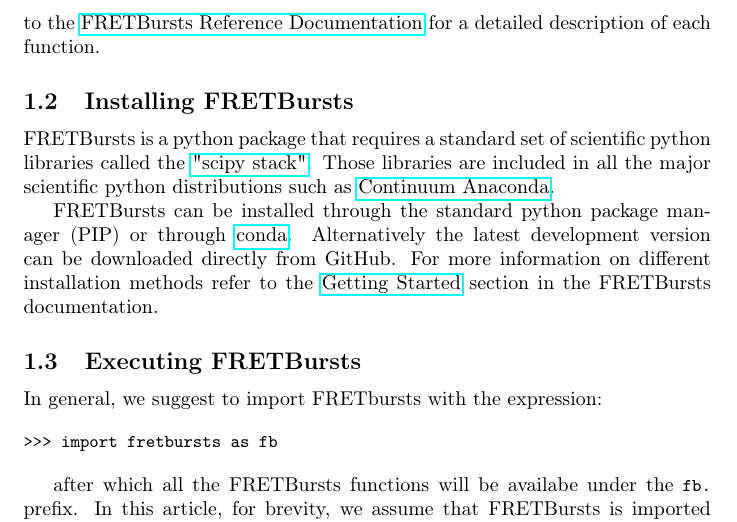
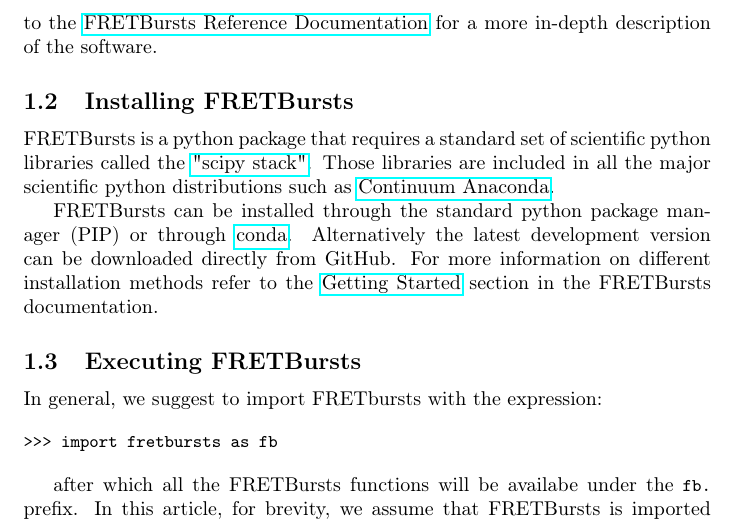
Before and after one commit to tritemio/fretbursts_paper, a LaTeX paper (main.tex, which reads Introduction.tex): part of page 3 of 18, cut so that both start at the same text. Compiled offline with pdfLaTeX.

Commit message:
edited Introduction.tex

```diff
--- a/Introduction.tex
+++ b/Introduction.tex
@@ -29,7 +29,7 @@ In addition to this paper, we refer the interested readers to the
 \href{http://nbviewer.ipython.org/github/tritemio/FRETBursts_notebooks/blob/master/notebooks/FRETBursts\%20-\%20us-ALEX\%20smFRET\%20burst\%20analysis.ipynb}{FRETBursts µs-ALEX tutorial}
 for a single complete example of µs-ALEX data analysis and to the
 \href{http://fretbursts.readthedocs.org/}{FRETBursts Reference Documentation}
-for a detailed description of each function.
+for a more in-depth description of the software.
 
 \subsection{Installing FRETBursts}
 \label{sec:install}
```
